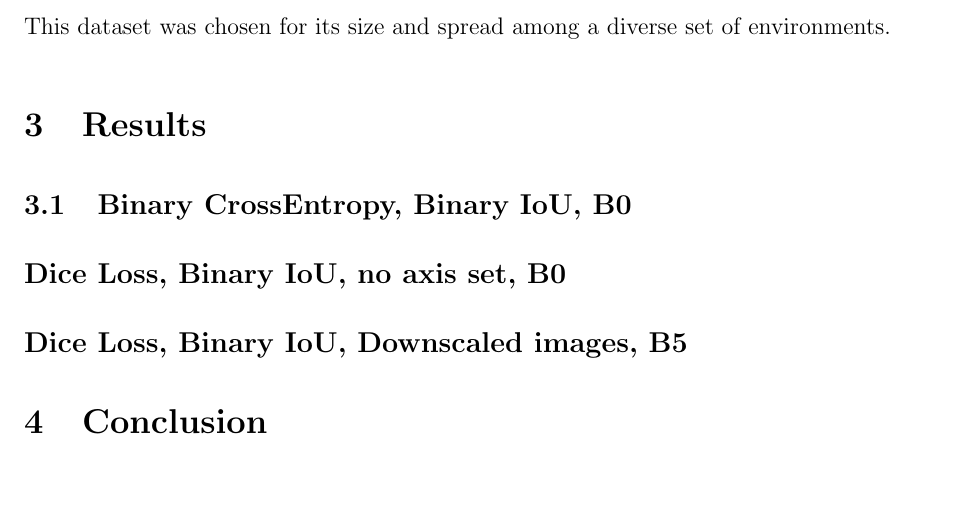
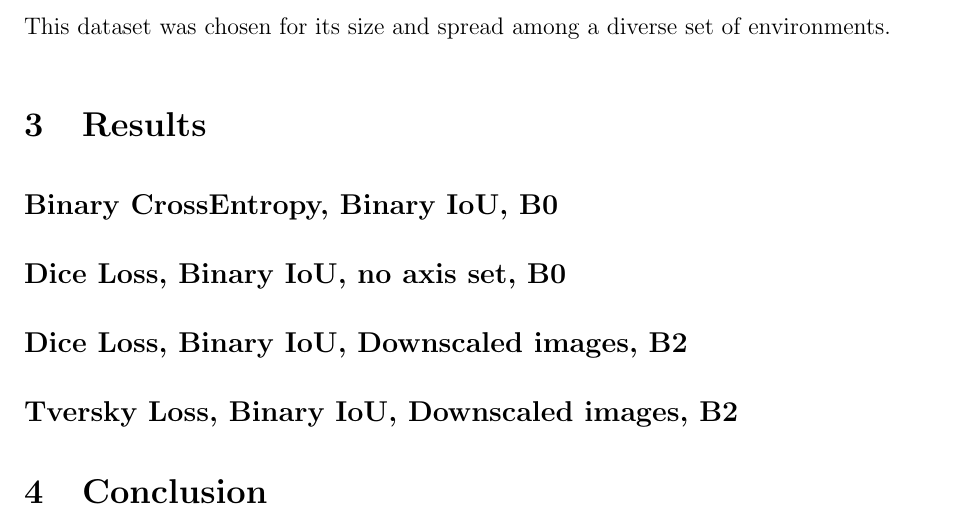
Before and after one commit to MusicalArtist12/machine-vision-final, a LaTeX document (Final-Paper/main.tex): part of page 4 of 5, cut so that both start at the same text, the shorter picture padded with empty space. Compiled offline with pdfLaTeX.

Commit message:
try tversky b0

```diff
--- a/Final-Paper/main.tex
+++ b/Final-Paper/main.tex
@@ -108,11 +108,13 @@
 
     \section{Results}
 
-    \subsection{Binary CrossEntropy, Binary IoU, B0}
+    \subsection*{Binary CrossEntropy, Binary IoU, B0}
 
     \subsection*{Dice Loss, Binary IoU, no axis set, B0}
 
-    \subsection*{Dice Loss, Binary IoU, Downscaled images, B5}
+    \subsection*{Dice Loss, Binary IoU, Downscaled images, B2}
+
+    \subsection*{Tversky Loss, Binary IoU, Downscaled images, B2}
 
     \section{Conclusion}
 
```
Also changed, not shown: Final-Paper/main.pdf, 3 other files.
